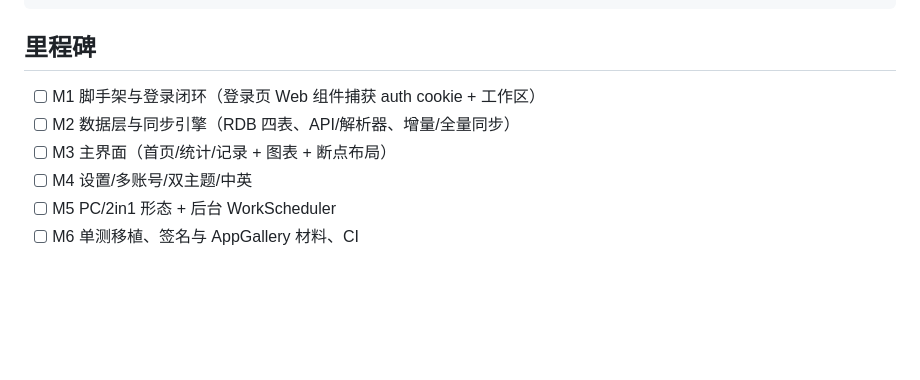
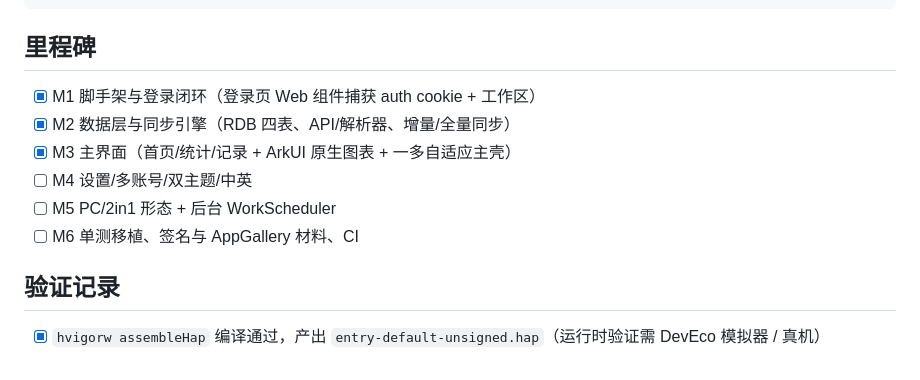
Before and after one commit to w-PiaoPiao/opencode-go-gauge, a Markdown page: harmonyos/README.md, the part around the change. Rendered like a GitHub page; blank space fills up the shorter version.

Commit message:
harmonyos: README 里程碑更新 (M1-M3 完成)

```diff
--- a/harmonyos/README.md
+++ b/harmonyos/README.md
@@ -61,9 +61,13 @@ entry/src/main/ets/
 
 ## 里程碑
 
-- [ ] M1 脚手架与登录闭环（登录页 Web 组件捕获 auth cookie + 工作区）
-- [ ] M2 数据层与同步引擎（RDB 四表、API/解析器、增量/全量同步）
-- [ ] M3 主界面（首页/统计/记录 + 图表 + 断点布局）
+- [x] M1 脚手架与登录闭环（登录页 Web 组件捕获 auth cookie + 工作区）
+- [x] M2 数据层与同步引擎（RDB 四表、API/解析器、增量/全量同步）
+- [x] M3 主界面（首页/统计/记录 + ArkUI 原生图表 + 一多自适应主壳）
 - [ ] M4 设置/多账号/双主题/中英
 - [ ] M5 PC/2in1 形态 + 后台 WorkScheduler
 - [ ] M6 单测移植、签名与 AppGallery 材料、CI
+
+## 验证记录
+
+- [x] `hvigorw assembleHap` 编译通过，产出 `entry-default-unsigned.hap`（运行时验证需 DevEco 模拟器 / 真机）
```
